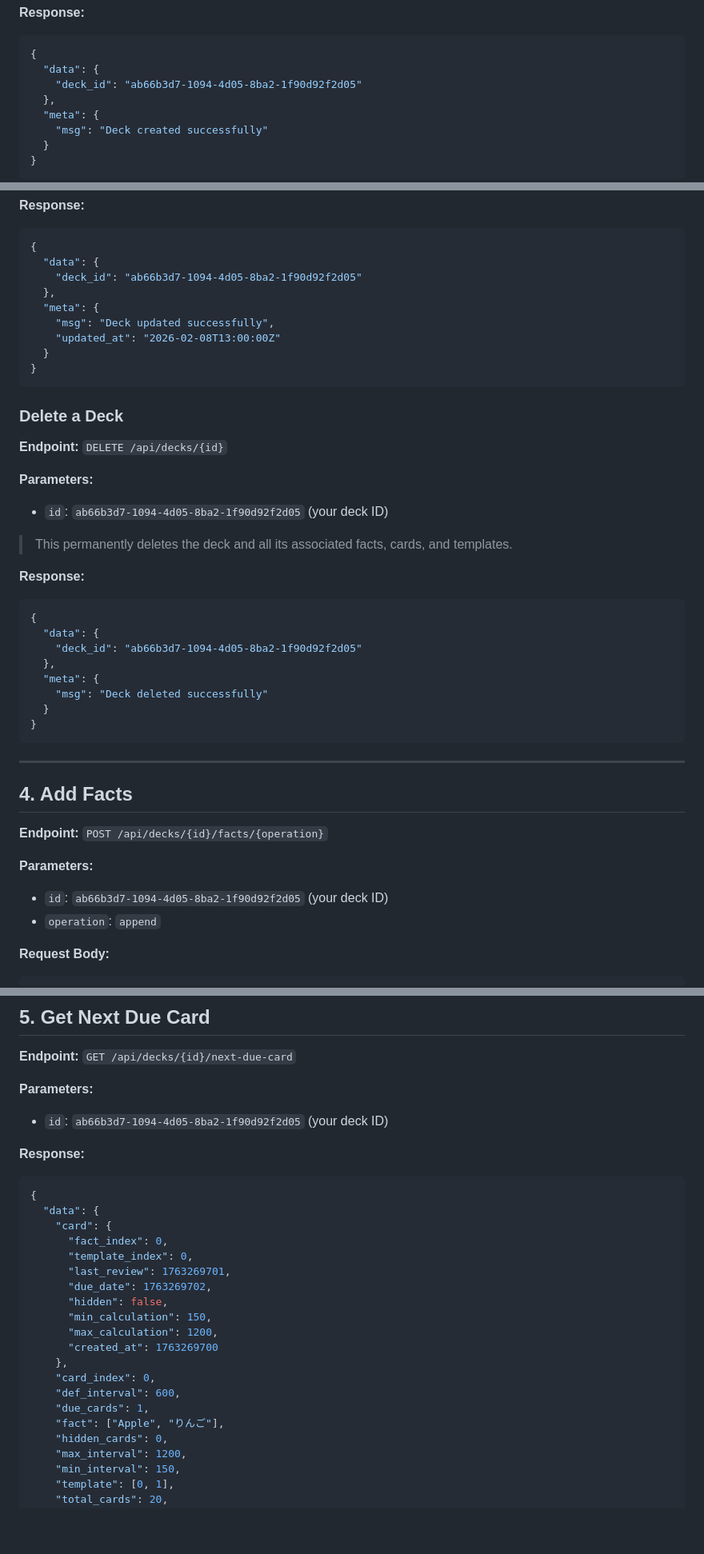
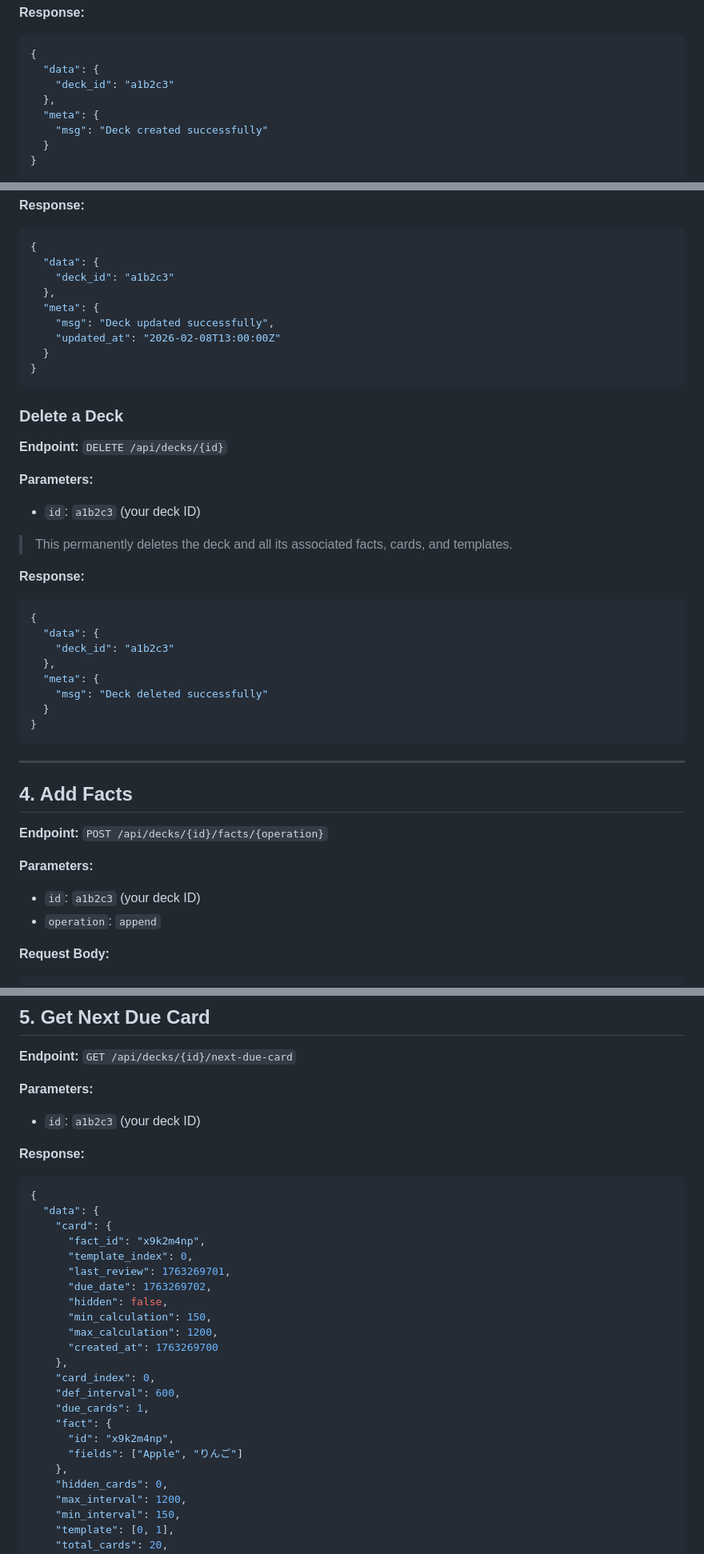
Before and after one commit to otus-io/retentio-frontend, a Markdown page: docs/misc/QUICKSTART.md, 3 parts joined by grey strips. Shown at 80% size. Rendered like a GitHub page; blank space fills up the shorter version.

Commit message:
update quick start guide to reflect deck/fact uuid change

````diff
--- a/docs/misc/QUICKSTART.md
+++ b/docs/misc/QUICKSTART.md
@@ -208,7 +208,7 @@ Requires the `Authorization: Bearer <token>` header. Invalidates the token so it
 ```json
 {
   "data": {
-    "deck_id": "ab66b3d7-1094-4d05-8ba2-1f90d92f2d05"
+    "deck_id": "a1b2c3"
   },
   "meta": {
     "msg": "Deck created successfully"
@@ -348,7 +348,7 @@ You can view a single deck or list all your decks. Both responses include a `sta
 ```json
 {
   "data": {
-    "deck_id": "ab66b3d7-1094-4d05-8ba2-1f90d92f2d05"
+    "deck_id": "a1b2c3"
   },
   "meta": {
     "msg": "Deck updated successfully",
@@ -362,7 +362,7 @@ You can view a single deck or list all your decks. Both responses include a `sta
 **Endpoint:** `DELETE /api/decks/{id}`
 
 **Parameters:**
-- `id`: `ab66b3d7-1094-4d05-8ba2-1f90d92f2d05` (your deck ID)
+- `id`: `a1b2c3` (your deck ID)
 
 > This permanently deletes the deck and all its associated facts, cards, and templates.
 
@@ -371,7 +371,7 @@ You can view a single deck or list all your decks. Both responses include a `sta
 ```json
 {
   "data": {
-    "deck_id": "ab66b3d7-1094-4d05-8ba2-1f90d92f2d05"
+    "deck_id": "a1b2c3"
   },
   "meta": {
     "msg": "Deck deleted successfully"
@@ -386,7 +386,7 @@ You can view a single deck or list all your decks. Both responses include a `sta
 **Endpoint:** `POST /api/decks/{id}/facts/{operation}`
 
 **Parameters:**
-- `id`: `ab66b3d7-1094-4d05-8ba2-1f90d92f2d05` (your deck ID)
+- `id`: `a1b2c3` (your deck ID)
 - `operation`: `append`
 
 **Request Body:**
@@ -438,7 +438,7 @@ You can view a single deck or list all your decks. Both responses include a `sta
 **Endpoint:** `GET /api/decks/{id}/next-due-card`
 
 **Parameters:**
-- `id`: `ab66b3d7-1094-4d05-8ba2-1f90d92f2d05` (your deck ID)
+- `id`: `a1b2c3` (your deck ID)
 
 **Response:**
 
@@ -446,7 +446,7 @@ You can view a single deck or list all your decks. Both responses include a `sta
 {
   "data": {
     "card": {
-      "fact_index": 0,
+      "fact_id": "x9k2m4np",
       "template_index": 0,
       "last_review": 1763269701,
       "due_date": 1763269702,
@@ -458,7 +458,10 @@ You can view a single deck or list all your decks. Both responses include a `sta
     "card_index": 0,
     "def_interval": 600,
     "due_cards": 1,
-    "fact": ["Apple", "りんご"],
+    "fact": {
+      "id": "x9k2m4np",
+      "fields": ["Apple", "りんご"]
+    },
     "hidden_cards": 0,
     "max_interval": 1200,
     "min_interval": 150,
````
Also changed, not shown: other parts of docs/misc/QUICKSTART.md (+9 -9 lines), docs/API_PROGRESS_TRACKER.md (+3 -3 lines), docs/misc/QUICKSTART_zh.md (+20 -17 lines).
